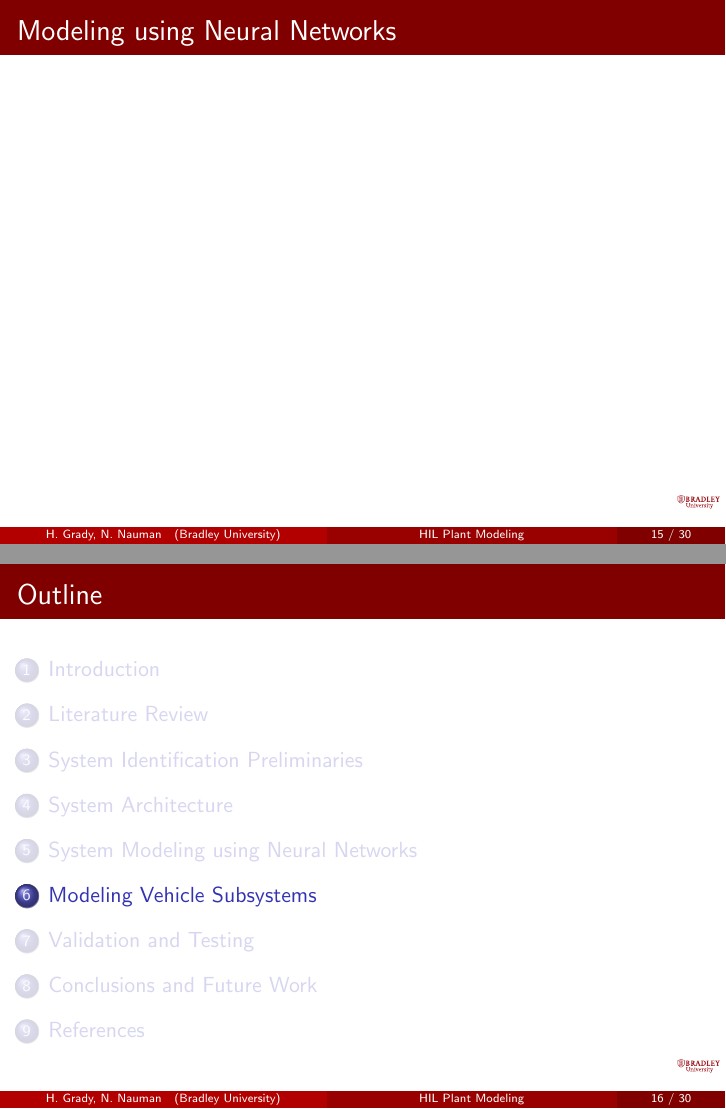
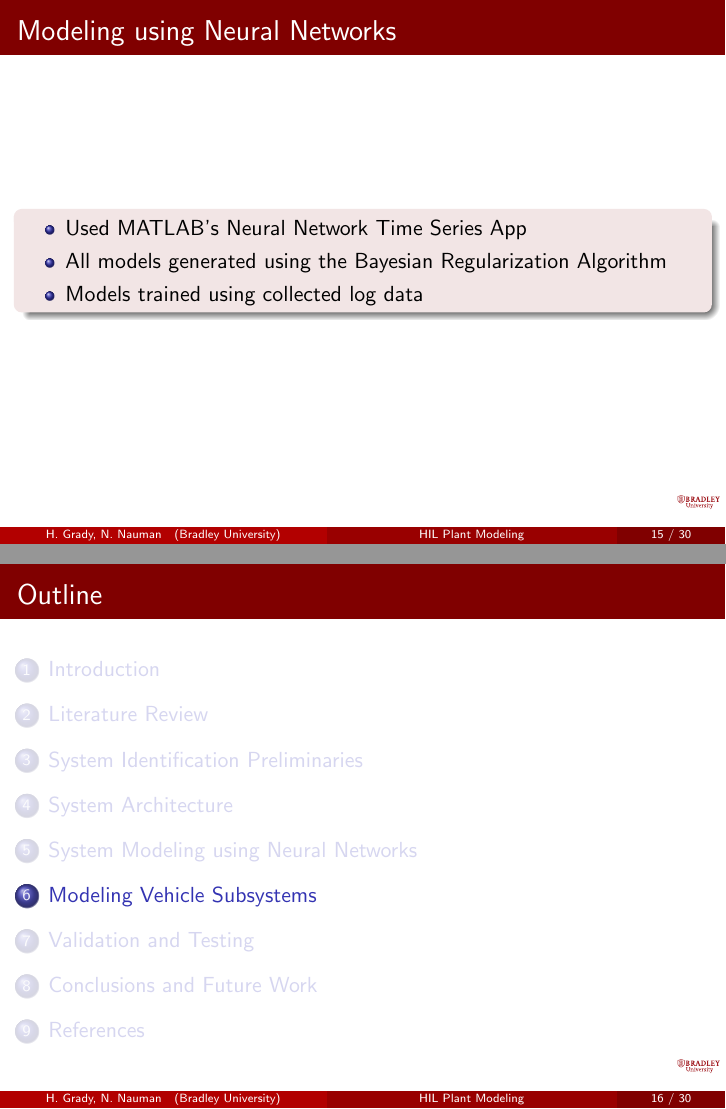
Before and after one commit to ECE-BU-Miah/seniorProj2-2021-22-Docs, LaTeX slides (finalReportPres.tex): pages 16 and 17 of 31, joined at a grey line. Compiled offline with pdfLaTeX.

Commit message:
Update finalReportPres.tex
I added to the Modeling using Neural Networks slide

```diff
--- a/finalReportPres.tex
+++ b/finalReportPres.tex
@@ -337,7 +337,13 @@
 \section{System Modeling using Neural Networks}
 
 \begin{frame}{Modeling using Neural Networks}{}
-
+	\begin{block}{}
+ \begin{itemize}
+        \item Used MATLAB's Neural Network Time Series App
+        \item All models generated using the Bayesian Regularization Algorithm
+        \item Models trained using collected log data
+\end{itemize}
+  \end{block}
 \end{frame}
 %-------------------------
 \section{Modeling Vehicle Subsystems}
```
